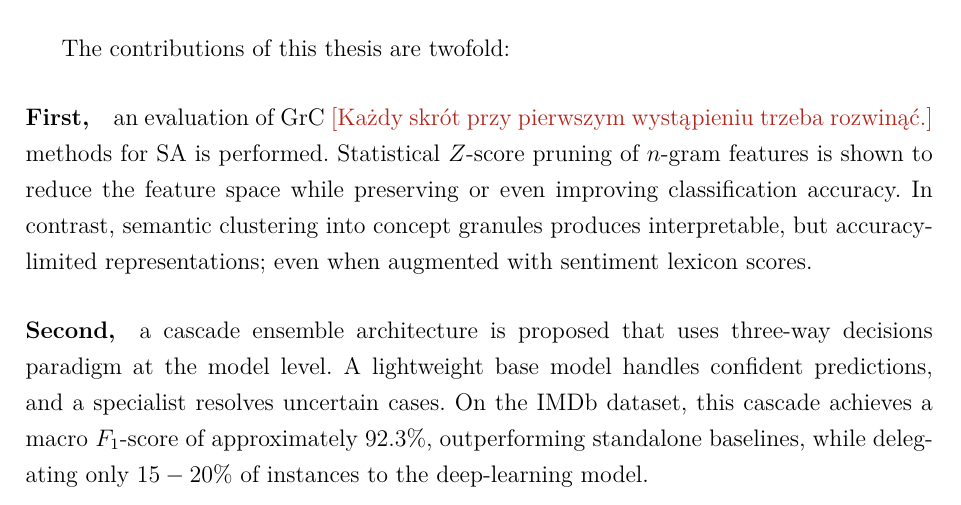
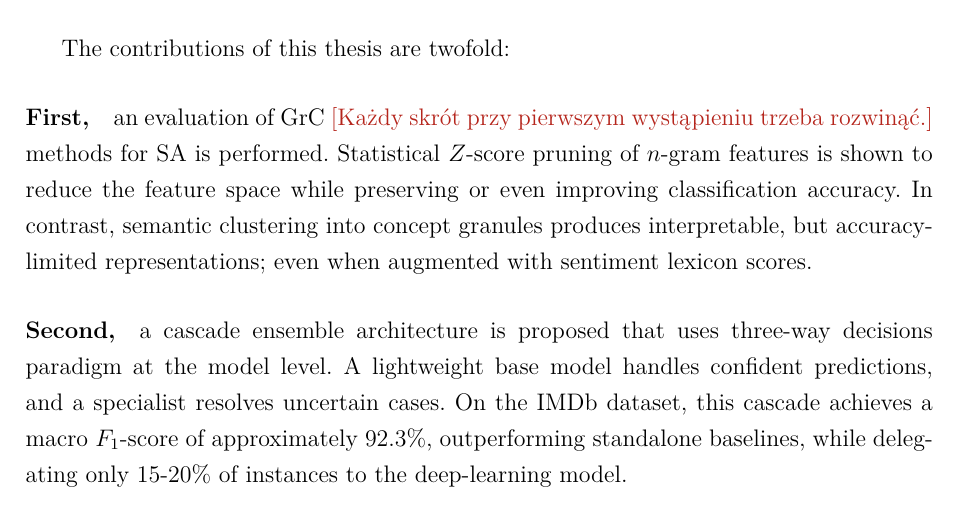
Before and after one commit to JanSupierz/Sentiment, a LaTeX thesis (PracaMagisterska/main.tex): part of page 12 of 92, cut so that both start at the same text. Compiled offline with XeLaTeX; a missing font is replaced by an installed copy or a similar font.

Commit message:
[R2] 2.3.5

```diff
--- a/PracaMagisterska/main.tex
+++ b/PracaMagisterska/main.tex
@@ -641,7 +641,7 @@ The contributions of this thesis are twofold:
 
 \paragraph{First,} an evaluation of GrC \ksremark{Każdy skrót przy pierwszym wystąpieniu trzeba rozwinąć.} methods for SA is performed. Statistical $\zscore$-score pruning of $n$-gram features is shown to reduce the feature space while preserving or even improving classification accuracy. In contrast, semantic clustering into concept granules produces interpretable, but accuracy-limited representations; even when augmented with sentiment lexicon scores.
 
-\paragraph{Second,} a cascade ensemble architecture is proposed that uses three-way decisions paradigm at the model level. A lightweight base model handles confident predictions, and a specialist resolves uncertain cases. On the IMDb dataset, this cascade achieves a macro $F_1$-score of approximately $92.3\%$, outperforming standalone baselines, while delegating only $15-20\%$ of instances to the deep-learning model.
+\paragraph{Second,} a cascade ensemble architecture is proposed that uses three-way decisions paradigm at the model level. A lightweight base model handles confident predictions, and a specialist resolves uncertain cases. On the IMDb dataset, this cascade achieves a macro $F_1$-score of approximately $92.3\%$, outperforming standalone baselines, while delegating only 15-20\% of instances to the deep-learning model.
 
 \chapter{State of the Art} \label{chap:state-of-the-art}
 \section{Sentiment Analysis}
```
